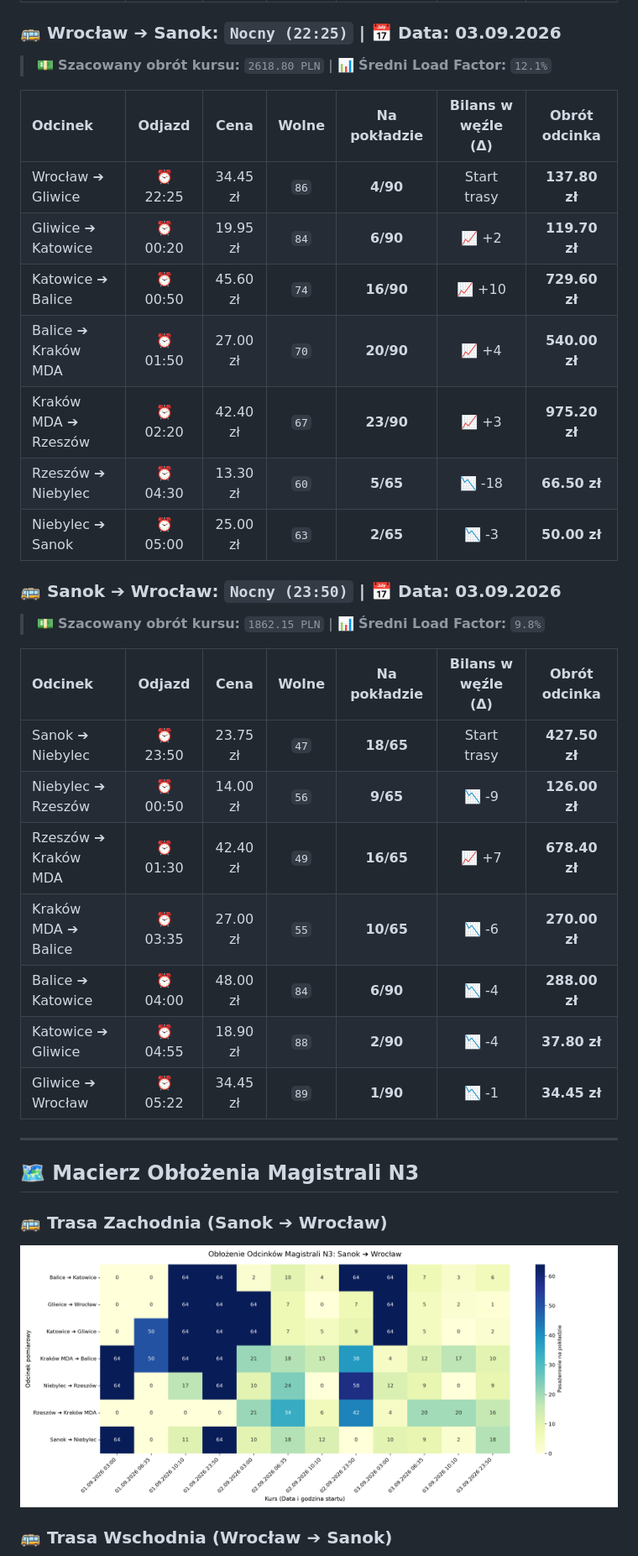
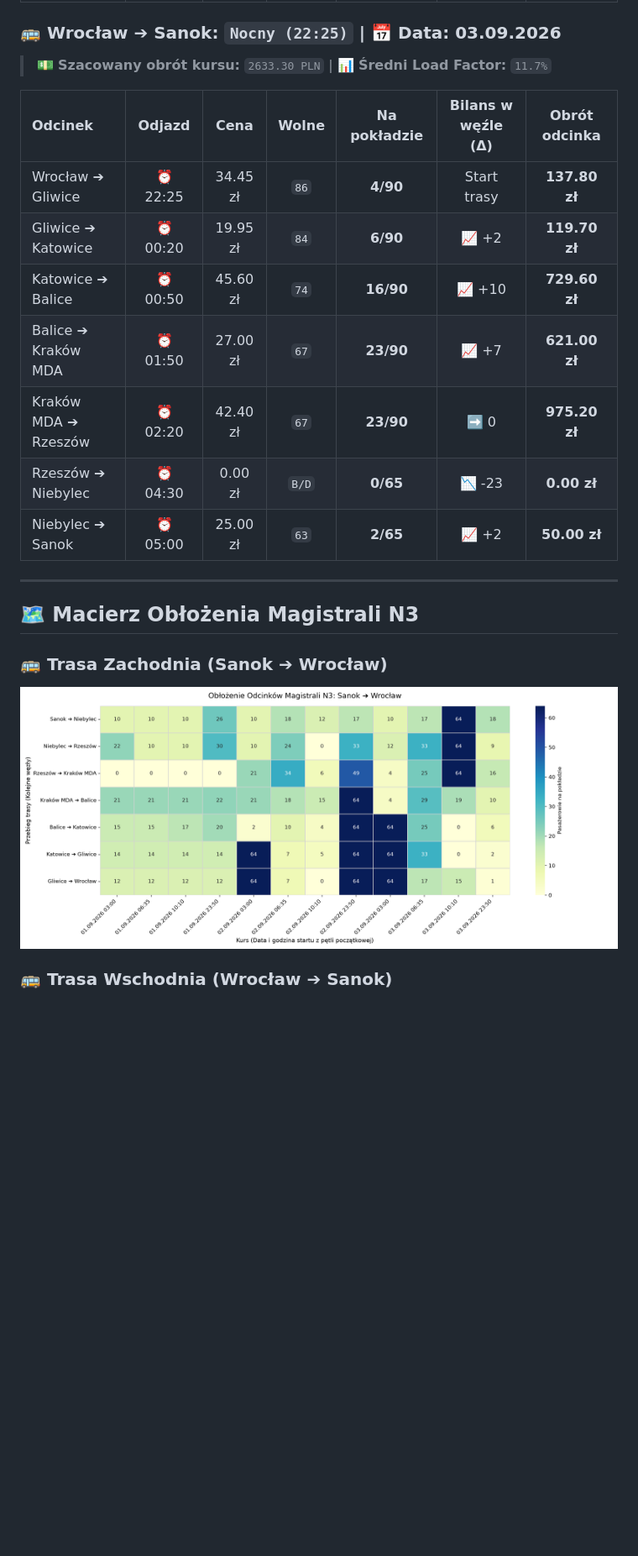
Before and after one commit to gkakol/Hermes, a Markdown page: README.md, the part around the change printed below. Shown: that part at 84% size. GitHub-like rendering; pictures changed too: chronos_westbound.png; blank space fills up the shorter version.

```diff
--- a/README.md
+++ b/README.md
@@ -164,29 +242,16 @@
 
 ### 🚌 Wrocław ➔ Sanok: `Nocny (22:25)` | 📅 Data: **03.09.2026**
-> 💵 **Szacowany obrót kursu:** `2618.80 PLN` | 📊 **Średni Load Factor:** `12.1%`
+> 💵 **Szacowany obrót kursu:** `2633.30 PLN` | 📊 **Średni Load Factor:** `11.7%`
 
 | Odcinek | Odjazd | Cena | Wolne | Na pokładzie | Bilans w węźle (Δ) | Obrót odcinka |
 | :--- | :---: | :---: | :---: | :---: | :---: | :---: |
 | Wrocław ➔ Gliwice | ⏰ 22:25 | 34.45 zł | `86` | **4/90** | Start trasy | **137.80 zł** |
 | Gliwice ➔ Katowice | ⏰ 00:20 | 19.95 zł | `84` | **6/90** | 📈 +2 | **119.70 zł** |
 | Katowice ➔ Balice | ⏰ 00:50 | 45.60 zł | `74` | **16/90** | 📈 +10 | **729.60 zł** |
-| Balice ➔ Kraków MDA | ⏰ 01:50 | 27.00 zł | `70` | **20/90** | 📈 +4 | **540.00 zł** |
-| Kraków MDA ➔ Rzeszów | ⏰ 02:20 | 42.40 zł | `67` | **23/90** | 📈 +3 | **975.20 zł** |
-| Rzeszów ➔ Niebylec | ⏰ 04:30 | 13.30 zł | `60` | **5/65** | 📉 -18 | **66.50 zł** |
-| Niebylec ➔ Sanok | ⏰ 05:00 | 25.00 zł | `63` | **2/65** | 📉 -3 | **50.00 zł** |
-
-### 🚌 Sanok ➔ Wrocław: `Nocny (23:50)` | 📅 Data: **03.09.2026**
-> 💵 **Szacowany obrót kursu:** `1862.15 PLN` | 📊 **Średni Load Factor:** `9.8%`
-
-| Odcinek | Odjazd | Cena | Wolne | Na pokładzie | Bilans w węźle (Δ) | Obrót odcinka |
-| :--- | :---: | :---: | :---: | :---: | :---: | :---: |
-| Sanok ➔ Niebylec | ⏰ 23:50 | 23.75 zł | `47` | **18/65** | Start trasy | **427.50 zł** |
-| Niebylec ➔ Rzeszów | ⏰ 00:50 | 14.00 zł | `56` | **9/65** | 📉 -9 | **126.00 zł** |
-| Rzeszów ➔ Kraków MDA | ⏰ 01:30 | 42.40 zł | `49` | **16/65** | 📈 +7 | **678.40 zł** |
-| Kraków MDA ➔ Balice | ⏰ 03:35 | 27.00 zł | `55` | **10/65** | 📉 -6 | **270.00 zł** |
-| Balice ➔ Katowice | ⏰ 04:00 | 48.00 zł | `84` | **6/90** | 📉 -4 | **288.00 zł** |
-| Katowice ➔ Gliwice | ⏰ 04:55 | 18.90 zł | `88` | **2/90** | 📉 -4 | **37.80 zł** |
-| Gliwice ➔ Wrocław | ⏰ 05:22 | 34.45 zł | `89` | **1/90** | 📉 -1 | **34.45 zł** |
+| Balice ➔ Kraków MDA | ⏰ 01:50 | 27.00 zł | `67` | **23/90** | 📈 +7 | **621.00 zł** |
+| Kraków MDA ➔ Rzeszów | ⏰ 02:20 | 42.40 zł | `67` | **23/90** | ➡️ 0 | **975.20 zł** |
+| Rzeszów ➔ Niebylec | ⏰ 04:30 | 0.00 zł | `B/D` | **0/65** | 📉 -23 | **0.00 zł** |
+| Niebylec ➔ Sanok | ⏰ 05:00 | 25.00 zł | `63` | **2/65** | 📈 +2 | **50.00 zł** |
 
 
 ---
```
Also changed, not shown: other parts of README.md (+156 -78 lines), chronos_eastbound.png, 1 other file.
